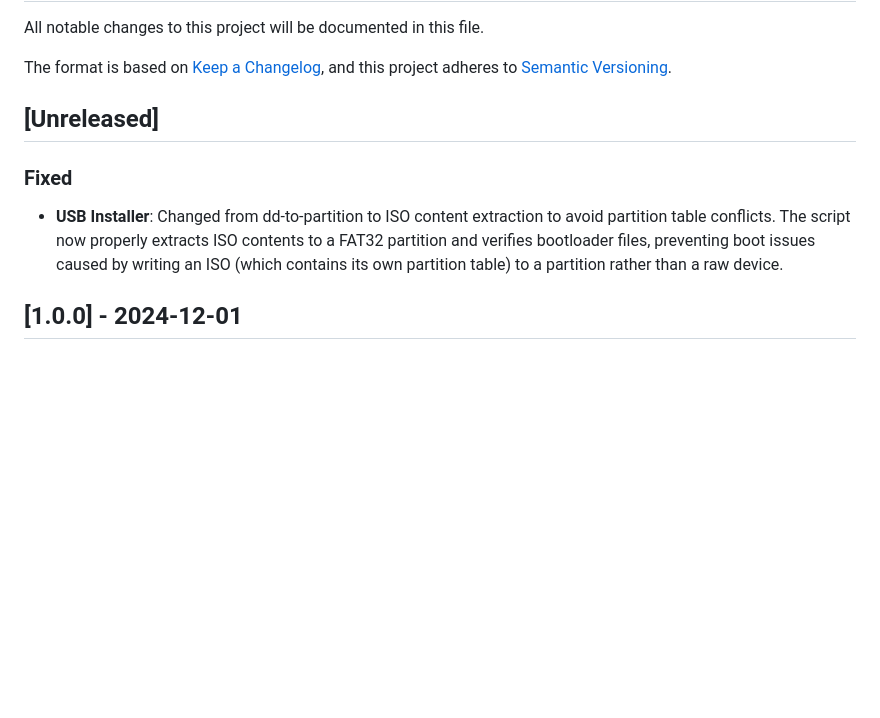
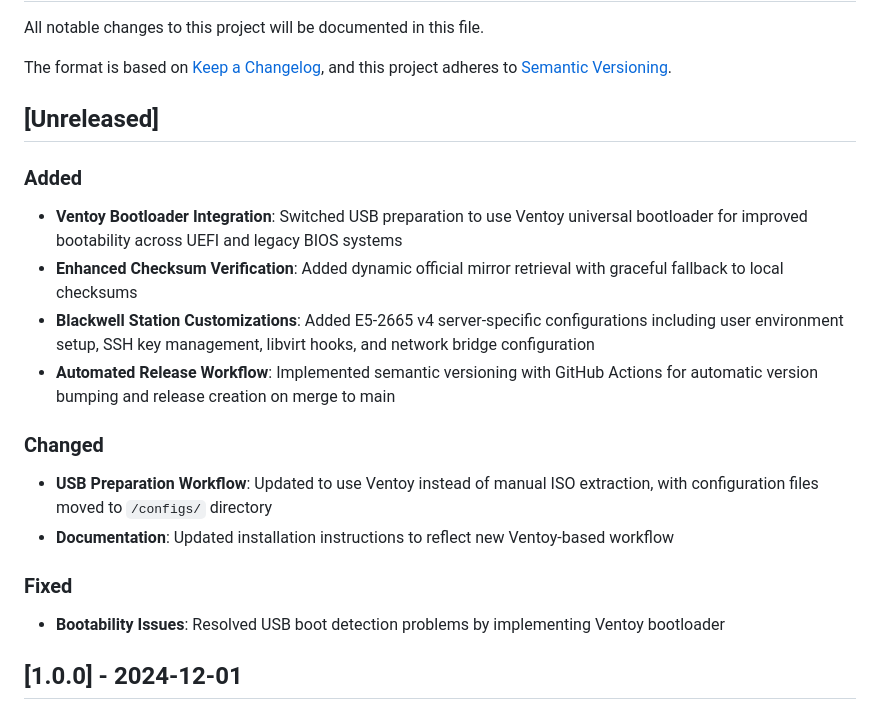
Before and after one commit to tzervas/install-arch, a Markdown page: CHANGELOG.md, the part around the change. GitHub-like rendering; blank space fills up the shorter version.

Commit message:
docs: Update CHANGELOG for Ventoy bootloader and Blackwell Station features

```diff
--- a/CHANGELOG.md
+++ b/CHANGELOG.md
@@ -7,8 +7,18 @@ and this project adheres to [Semantic Versioning](https://semver.org/spec/v2.0.0
 
 ## [Unreleased]
 
+### Added
+- **Ventoy Bootloader Integration**: Switched USB preparation to use Ventoy universal bootloader for improved bootability across UEFI and legacy BIOS systems
+- **Enhanced Checksum Verification**: Added dynamic official mirror retrieval with graceful fallback to local checksums
+- **Blackwell Station Customizations**: Added E5-2665 v4 server-specific configurations including user environment setup, SSH key management, libvirt hooks, and network bridge configuration
+- **Automated Release Workflow**: Implemented semantic versioning with GitHub Actions for automatic version bumping and release creation on merge to main
+
+### Changed
+- **USB Preparation Workflow**: Updated to use Ventoy instead of manual ISO extraction, with configuration files moved to `/configs/` directory
+- **Documentation**: Updated installation instructions to reflect new Ventoy-based workflow
+
 ### Fixed
-- **USB Installer**: Changed from dd-to-partition to ISO content extraction to avoid partition table conflicts. The script now properly extracts ISO contents to a FAT32 partition and verifies bootloader files, preventing boot issues caused by writing an ISO (which contains its own partition table) to a partition rather than a raw device.
+- **Bootability Issues**: Resolved USB boot detection problems by implementing Ventoy bootloader
 
 ## [1.0.0] - 2024-12-01
 
```
